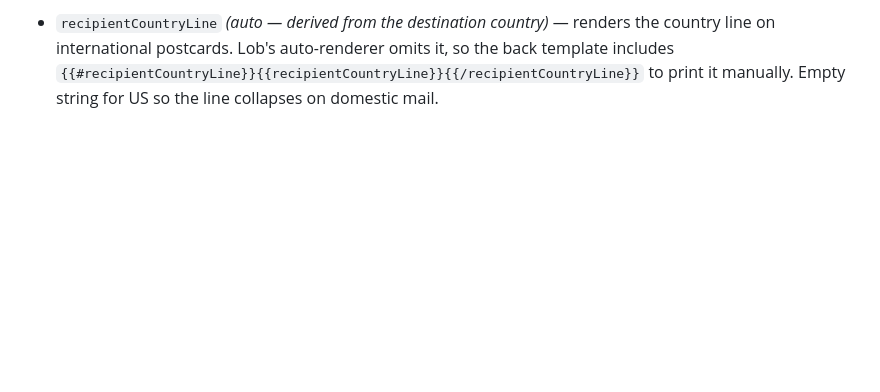
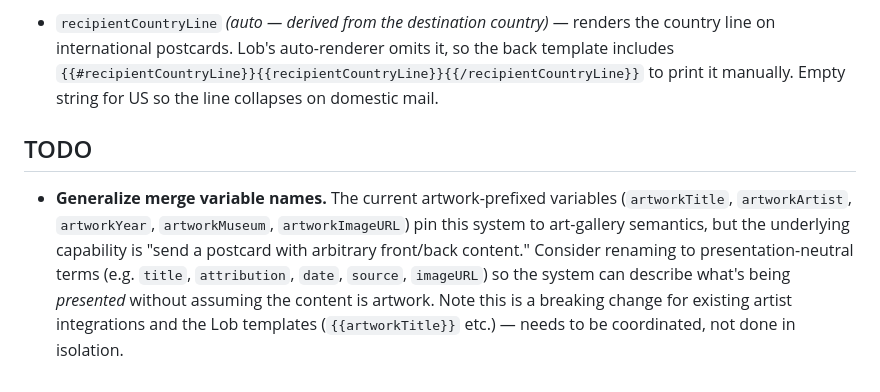
Before and after one commit to jaymollica/postcard-maker, a Markdown page: README.md, the part around the change. Rendered like a GitHub page; blank space fills up the shorter version.

Commit message:
README: add TODO to generalize merge variable names
Capture intent to rename artwork-prefixed merge variables to
presentation-neutral ones so the system isn't semantically tied to
art-gallery use cases. Flagged as a coordinated breaking change
since both artist integrations and the Lob templates reference the
current names.

Co-Authored-By: Claude Opus 4.7 (1M context) <noreply@anthropic.com>

```diff
--- a/README.md
+++ b/README.md
@@ -115,3 +115,7 @@ The default Lob templates render these merge variables. Pass them via the embed
 
 **Address**
 - `recipientCountryLine` *(auto — derived from the destination country)* — renders the country line on international postcards. Lob's auto-renderer omits it, so the back template includes `{{#recipientCountryLine}}{{recipientCountryLine}}{{/recipientCountryLine}}` to print it manually. Empty string for US so the line collapses on domestic mail.
+
+## TODO
+
+- **Generalize merge variable names.** The current artwork-prefixed variables (`artworkTitle`, `artworkArtist`, `artworkYear`, `artworkMuseum`, `artworkImageURL`) pin this system to art-gallery semantics, but the underlying capability is "send a postcard with arbitrary front/back content." Consider renaming to presentation-neutral terms (e.g. `title`, `attribution`, `date`, `source`, `imageURL`) so the system can describe what's being *presented* without assuming the content is artwork. Note this is a breaking change for existing artist integrations and the Lob templates (`{{artworkTitle}}` etc.) — needs to be coordinated, not done in isolation.
```
